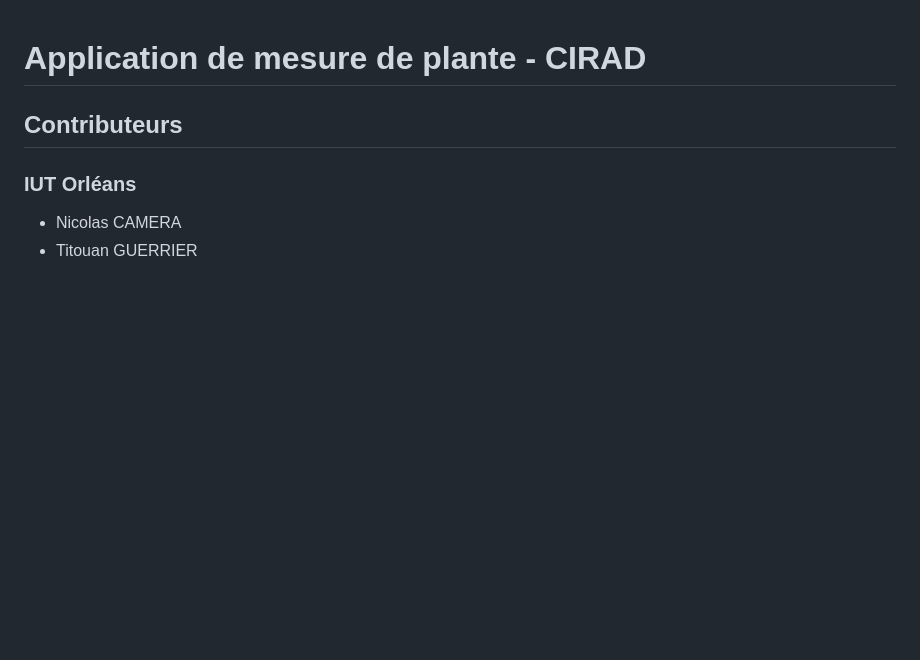
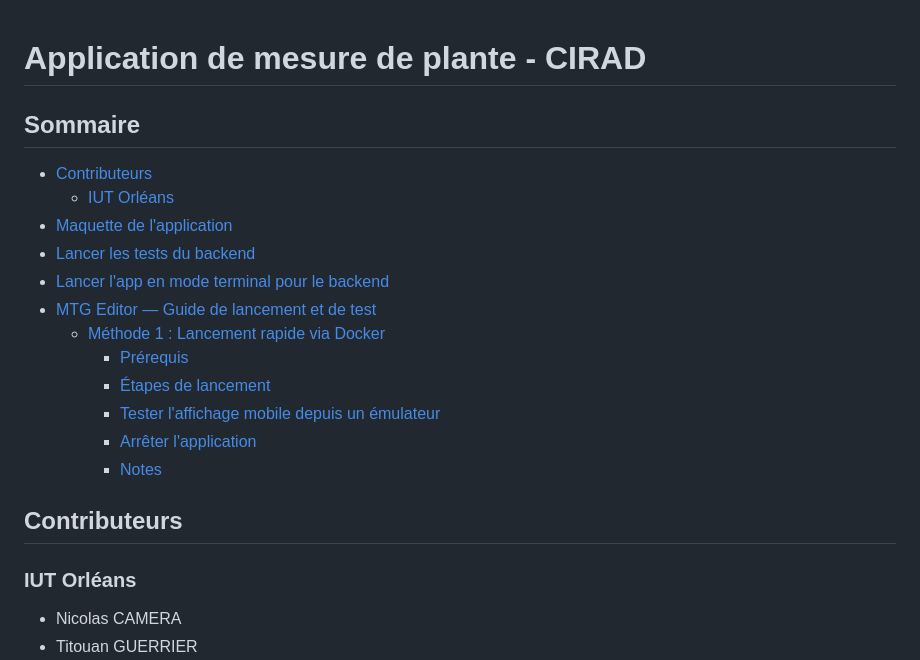
Before and after one commit to umr-amap/mtgeditor, a Markdown page: README.md, the part around one of its changes. Drawn GitHub-style; blank space fills up the shorter version.

```diff
--- a/README.md
+++ b/README.md
@@ -1,5 +1,22 @@
 # Application de mesure de plante - CIRAD
+
+## Sommaire
+
+- [Contributeurs](#contributeurs)
+  - [IUT Orléans](#iut-orléans)
+- [Maquette de l'application](#maquette-de-lapplication)
+- [Lancer les tests du backend](#lancer-les-tests-du-backend)
+- [Lancer l'app en mode terminal pour le backend](#lancer-lapp-en-mode-terminal-pour-le-backend)
+- [MTG Editor — Guide de lancement et de test](#mtg-editor--guide-de-lancement-et-de-test)
+  - [Méthode 1 : Lancement rapide via Docker](#méthode-1--lancement-rapide-via-docker)
+    - [Prérequis](#prérequis)
+    - [Étapes de lancement](#étapes-de-lancement)
+    - [Tester l'affichage mobile depuis un émulateur](#tester-laffichage-mobile-depuis-un-émulateur)
+    - [Arrêter l'application](#arrêter-lapplication)
+    - [Notes](#notes)
+
 ## Contributeurs
+
 ### IUT Orléans
 - Nicolas CAMERA
 - Titouan GUERRIER
```
Also changed, not shown: other parts of README.md (+44 -0 lines), images_readme/app_web.png (added).
